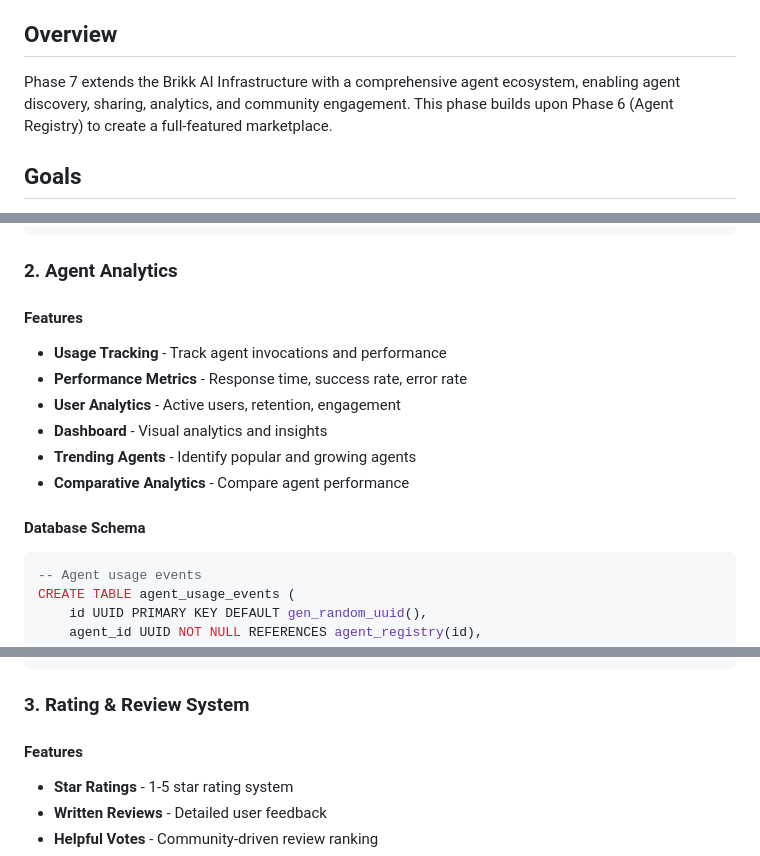
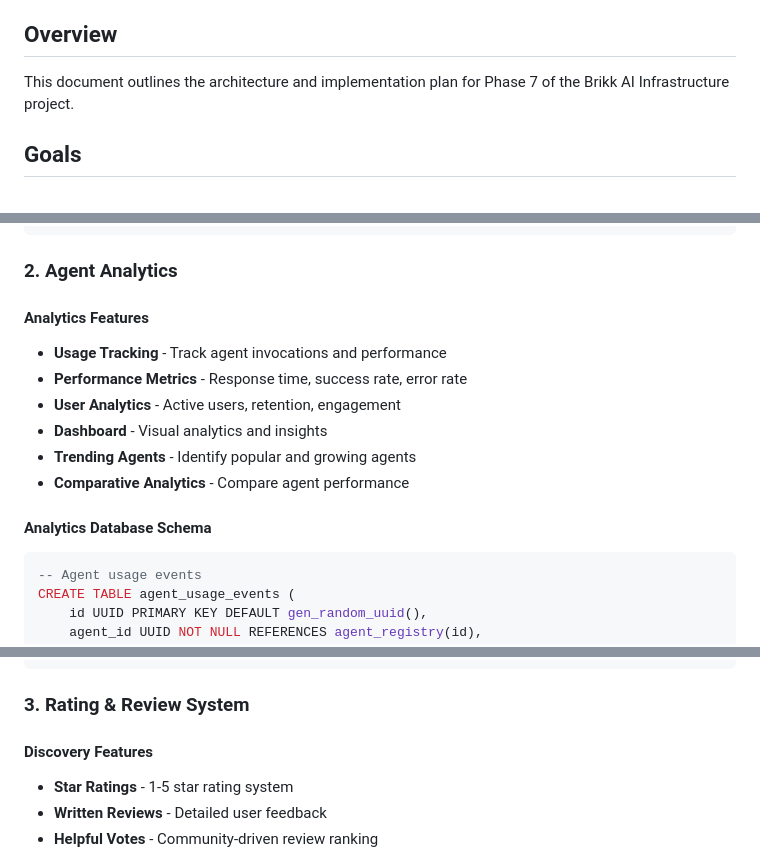
Before and after one commit to eritger1110/brikk-infrastructure, a Markdown page: docs/architecture/phase-7-design.md, 3 parts joined by grey strips. Drawn GitHub-style.

Commit message:
Fix markdown lint errors in Phase 7 documentation

````diff
--- a/docs/architecture/phase-7-design.md
+++ b/docs/architecture/phase-7-design.md
@@ -6,7 +6,8 @@
 
 ## Overview
 
-Phase 7 extends the Brikk AI Infrastructure with a comprehensive agent ecosystem, enabling agent discovery, sharing, analytics, and community engagement. This phase builds upon Phase 6 (Agent Registry) to create a full-featured marketplace.
+This document outlines the architecture and implementation plan for Phase 7 of the Brikk AI
+Infrastructure project.
 
 ## Goals
 
@@ -96,7 +98,8 @@ CREATE TABLE agent_installations (
 
 ### 2. Agent Analytics
 
-#### Features
+#### Analytics Features
+
 - **Usage Tracking** - Track agent invocations and performance
 - **Performance Metrics** - Response time, success rate, error rate
 - **User Analytics** - Active users, retention, engagement
@@ -104,7 +107,7 @@ CREATE TABLE agent_installations (
 - **Trending Agents** - Identify popular and growing agents
 - **Comparative Analytics** - Compare agent performance
 
-#### Database Schema
+#### Analytics Database Schema
 
 ```sql
 -- Agent usage events
@@ -152,7 +155,8 @@ CREATE TABLE user_analytics_daily (
 
 ### 3. Rating & Review System
 
-#### Features
+#### Discovery Features
+
 - **Star Ratings** - 1-5 star rating system
 - **Written Reviews** - Detailed user feedback
 - **Helpful Votes** - Community-driven review ranking
````
Also changed, not shown: other parts of docs/architecture/phase-7-design.md (+1 -0 lines), docs/api/phase-7-api.md (line endings or trailing spaces).
